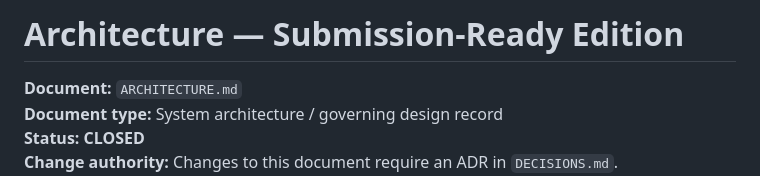
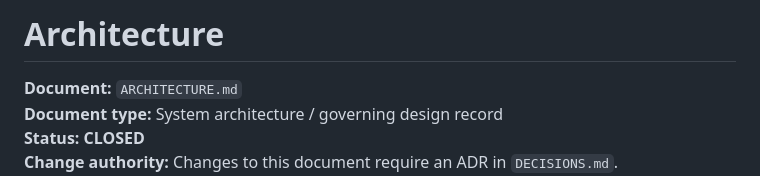
Before and after one commit to IC-04/procassist-ai, a Markdown page: docs/ARCHITECTURE.md, the part around the change. GitHub-like rendering.

Commit message:
Simplify architecture document title

```diff
--- a/docs/ARCHITECTURE.md
+++ b/docs/ARCHITECTURE.md
@@ -1,4 +1,4 @@
-# Architecture — Submission-Ready Edition
+# Architecture
 
 **Document:** `ARCHITECTURE.md`
 **Document type:** System architecture / governing design record
```
